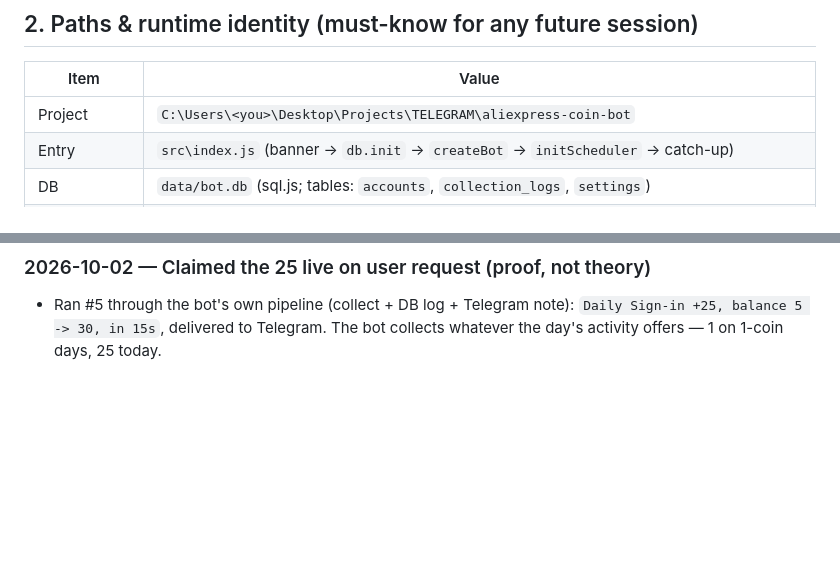
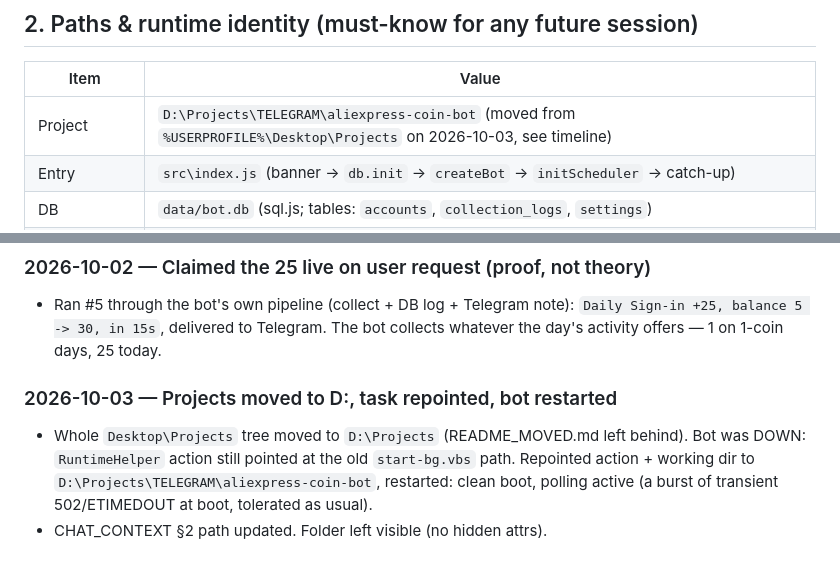
Before and after one commit to 1khvled/COIN-BOT-, a Markdown page: CHAT_CONTEXT.md, 2 parts joined by grey strips. GitHub-like rendering; blank space fills up the shorter version.

Commit message:
Timeline: move to D:, repoint task, restart

```diff
--- a/CHAT_CONTEXT.md
+++ b/CHAT_CONTEXT.md
@@ -14,7 +14,7 @@
 ## 2. Paths & runtime identity (must-know for any future session)
 | Item | Value |
 |---|---|
-| Project | `C:\Users\<you>\Desktop\Projects\TELEGRAM\aliexpress-coin-bot` |
+| Project | `D:\Projects\TELEGRAM\aliexpress-coin-bot` (moved from `%USERPROFILE%\Desktop\Projects` on 2026-10-03, see timeline) |
 | Entry | `src\index.js` (banner → `db.init` → `createBot` → `initScheduler` → catch-up) |
 | DB | `data/bot.db` (sql.js; tables: `accounts`, `collection_logs`, `settings`) |
 | Logs | `logs\bot.log` (UTF-8, bot holds it open; PowerShell `>>` once polluted it with UTF-16 — decode tails as UTF-8 bytes) |
@@ -444,3 +444,11 @@ $bytes = Get-Content "logs\bot.log" -Encoding Byte -Raw; ([System.Text.Encoding]
 - Ran #5 through the bot's own pipeline (collect + DB log + Telegram note):
   `Daily Sign-in +25, balance 5 -> 30, in 15s`, delivered to Telegram. The bot
   collects whatever the day's activity offers — 1 on 1-coin days, 25 today.
+
+### 2026-10-03 — Projects moved to D:, task repointed, bot restarted
+- Whole `Desktop\Projects` tree moved to `D:\Projects` (README_MOVED.md left
+  behind). Bot was DOWN: `RuntimeHelper` action still pointed at the old
+  `start-bg.vbs` path. Repointed action + working dir to
+  `D:\Projects\TELEGRAM\aliexpress-coin-bot`, restarted: clean boot, polling
+  active (a burst of transient 502/ETIMEDOUT at boot, tolerated as usual).
+- CHAT_CONTEXT §2 path updated. Folder left visible (no hidden attrs).
```
